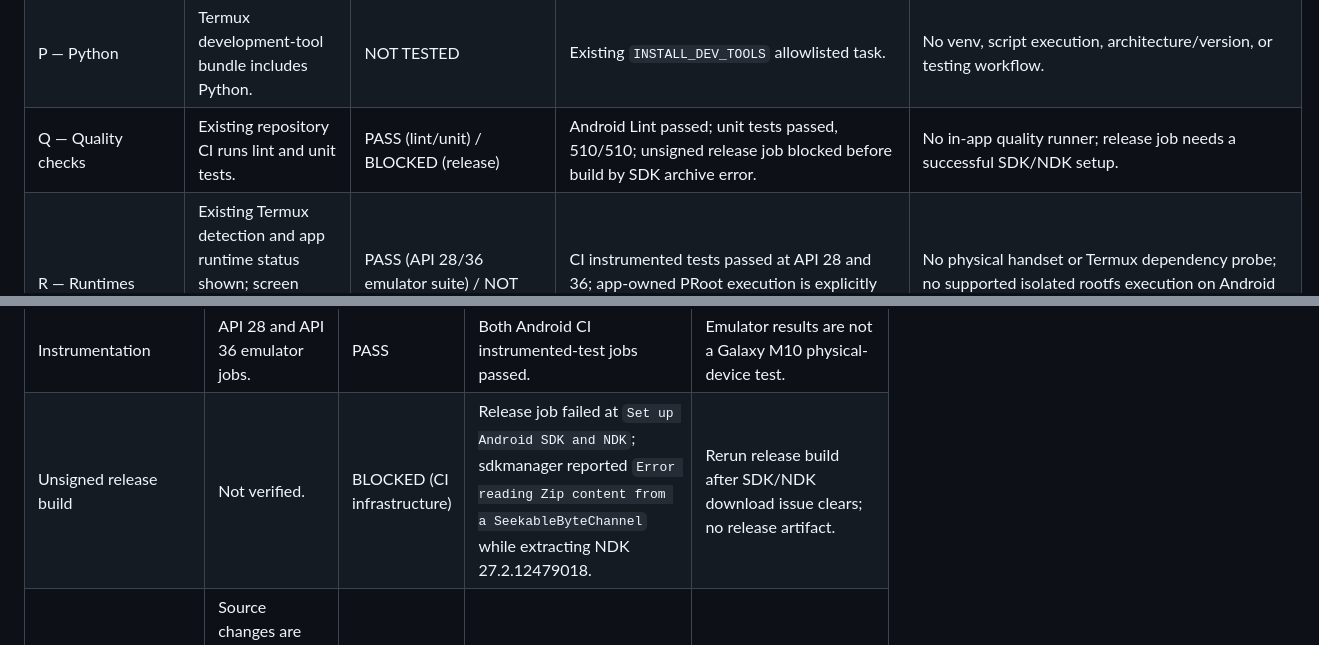
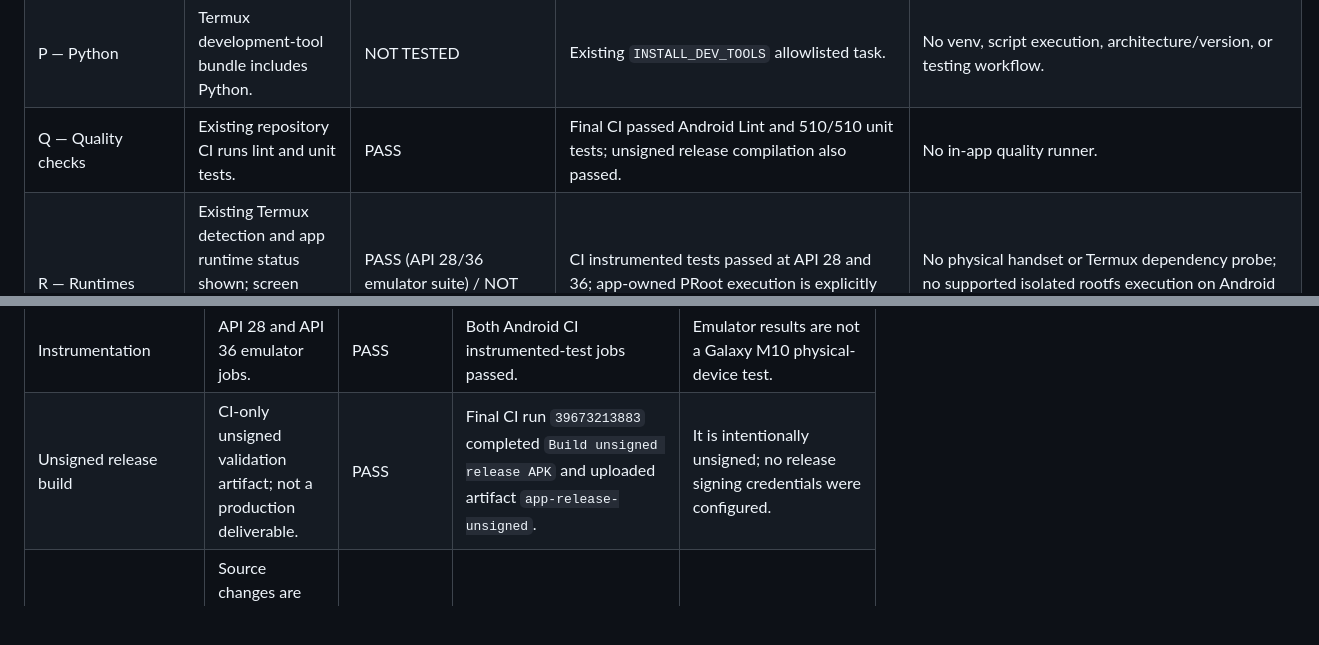
Before and after one commit to saedhawwa23-rgb/Usman-and-UMAR-automation-app-work-space-, a Markdown page: docs/developer-workspace-audit.md, 2 parts joined by grey strips. GitHub-like rendering; blank space fills up the shorter version.

```diff
--- a/docs/developer-workspace-audit.md
+++ b/docs/developer-workspace-audit.md
@@ -24,7 +24,7 @@ Audit date: 2026-10-22 UTC. Repository: `saedhawwa23-rgb/Usman-and-UMAR-automati
 | N — Network | No dedicated network diagnostics suite; catalog marks it unavailable. | NOT TESTED | A–Z capability state. | Connectivity/port diagnostics not implemented. |
 | O — Open-source agents | Existing cloud tool-agent linked; no unvalidated agent install claimed. | NOT TESTED | Existing `UniversalAgentScreen`. | No OpenHands/OpenBuilder/OpenManus/OpenSwarm installation or validated Termux path. |
 | P — Python | Termux development-tool bundle includes Python. | NOT TESTED | Existing `INSTALL_DEV_TOOLS` allowlisted task. | No venv, script execution, architecture/version, or testing workflow. |
-| Q — Quality checks | Existing repository CI runs lint and unit tests. | PASS (lint/unit) / BLOCKED (release) | Android Lint passed; unit tests passed, 510/510; unsigned release job blocked before build by SDK archive error. | No in-app quality runner; release job needs a successful SDK/NDK setup. |
+| Q — Quality checks | Existing repository CI runs lint and unit tests. | PASS | Final CI passed Android Lint and 510/510 unit tests; unsigned release compilation also passed. | No in-app quality runner. |
 | R — Runtimes | Existing Termux detection and app runtime status shown; screen distinguishes Termux shell from Alpine. | PASS (API 28/36 emulator suite) / NOT TESTED (Termux install) | CI instrumented tests passed at API 28 and 36; app-owned PRoot execution is explicitly disabled on Android 9+. | No physical handset or Termux dependency probe; no supported isolated rootfs execution on Android 9+. |
 | S — Sandbox | No security-isolated command sandbox. App-owned file storage and non-isolated Termux shell are distinguished. | BLOCKED | UI warns “NOT A SECURITY SANDBOX”; confirmation is authorization, not isolation. | Project-scoped isolation, quotas, cancellation, cleanup, task history/workflow, and boundary tests absent. |
 | T — Termux | Existing Termux controls reused; command screen has its own route, not a duplicate wrapper. | PASS (app compile/instrumentation) / NOT TESTED (Termux device) | CI passed on API 28/36; navigation routes Termux controls separately from shell. | No actual Termux installation, permission-denial, or package execution test. |
@@ -50,7 +50,7 @@ Audit date: 2026-10-22 UTC. Repository: `saedhawwa23-rgb/Usman-and-UMAR-automati
 | Android Lint | Existing lint check. | PASS | Android CI run `39671867043`, Android Lint job successful. | No physical-device behavior validation. |
 | Debug build/APK | Built and uploaded from corrected feature source commit. | PASS | `assembleDebug`, APK metadata/ABI checks and PRoot-in-APK verification passed. | Debug APK is for testing, not a signed production release. See artifact/hash below. |
 | Instrumentation | API 28 and API 36 emulator jobs. | PASS | Both Android CI instrumented-test jobs passed. | Emulator results are not a Galaxy M10 physical-device test. |
-| Unsigned release build | Not verified. | BLOCKED (CI infrastructure) | Release job failed at `Set up Android SDK and NDK`; sdkmanager reported `Error reading Zip content from a SeekableByteChannel` while extracting NDK 27.2.12479018. | Rerun release build after SDK/NDK download issue clears; no release artifact. |
+| Unsigned release build | CI-only unsigned validation artifact; not a production deliverable. | PASS | Final CI run `39673213883` completed `Build unsigned release APK` and uploaded artifact `app-release-unsigned`. | It is intentionally unsigned; no release signing credentials were configured. |
 | Existing major navigation areas | Source changes are localized; existing Chat, Plan, Memory, Social, Tools, Macros, Logs, Settings remain. | NOT TESTED | Static call-site/navigation source review; CI app compilation and instrumentation passed. | No full UI regression walkthrough across every screen/control. |
 | Static integrity | Static source checks. | PASS (static only) | `git diff --check`; 26 catalog letters once/in order; workspace path/size safeguards and app ID/minSdk assertions. | Static checks do not prove live API/Termux workflows. |
 
```
Also changed, not shown: other parts of docs/developer-workspace-audit.md (+6 -6 lines).
